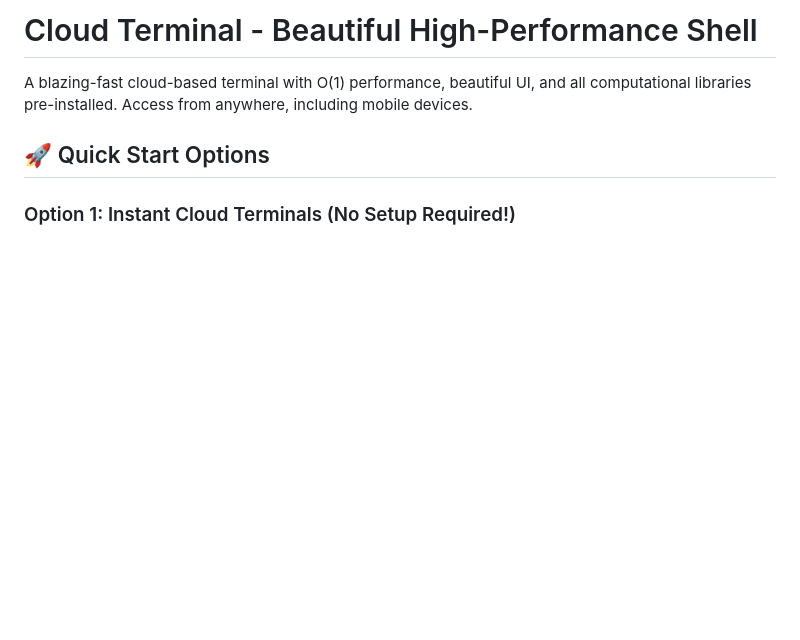
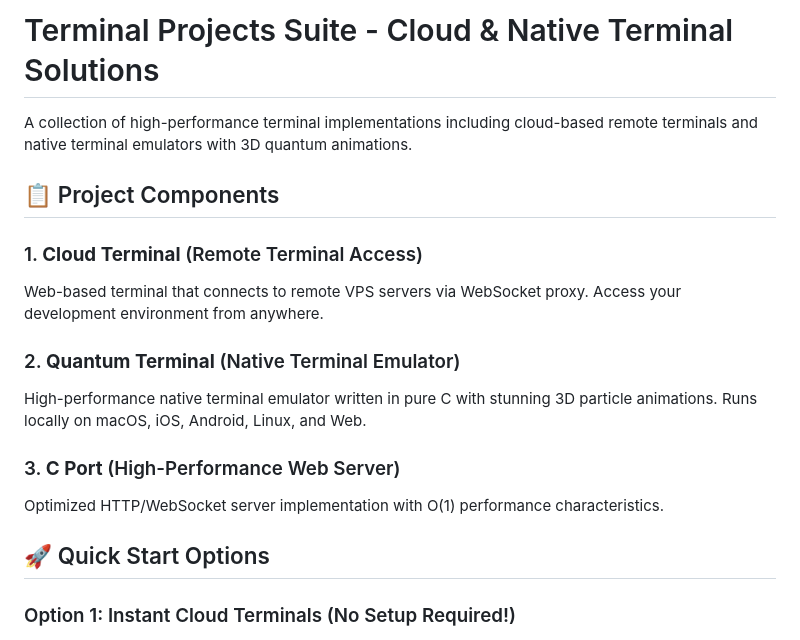
Before and after one commit to champi-dev/code_on_the_phone, a Markdown page: README.md, the part around one of its changes. Rendered like a GitHub page; blank space fills up the shorter version.

```diff
--- a/README.md
+++ b/README.md
@@ -1,6 +1,17 @@
-# Cloud Terminal - Beautiful High-Performance Shell
+# Terminal Projects Suite - Cloud & Native Terminal Solutions
 
-A blazing-fast cloud-based terminal with O(1) performance, beautiful UI, and all computational libraries pre-installed. Access from anywhere, including mobile devices.
+A collection of high-performance terminal implementations including cloud-based remote terminals and native terminal emulators with 3D quantum animations.
+
+## 📋 Project Components
+
+### 1. **Cloud Terminal** (Remote Terminal Access)
+Web-based terminal that connects to remote VPS servers via WebSocket proxy. Access your development environment from anywhere.
+
+### 2. **Quantum Terminal** (Native Terminal Emulator)
+High-performance native terminal emulator written in pure C with stunning 3D particle animations. Runs locally on macOS, iOS, Android, Linux, and Web.
+
+### 3. **C Port** (High-Performance Web Server)
+Optimized HTTP/WebSocket server implementation with O(1) performance characteristics.
 
 ## 🚀 Quick Start Options
 
```
Also changed, not shown: other parts of README.md (+95 -41 lines).
